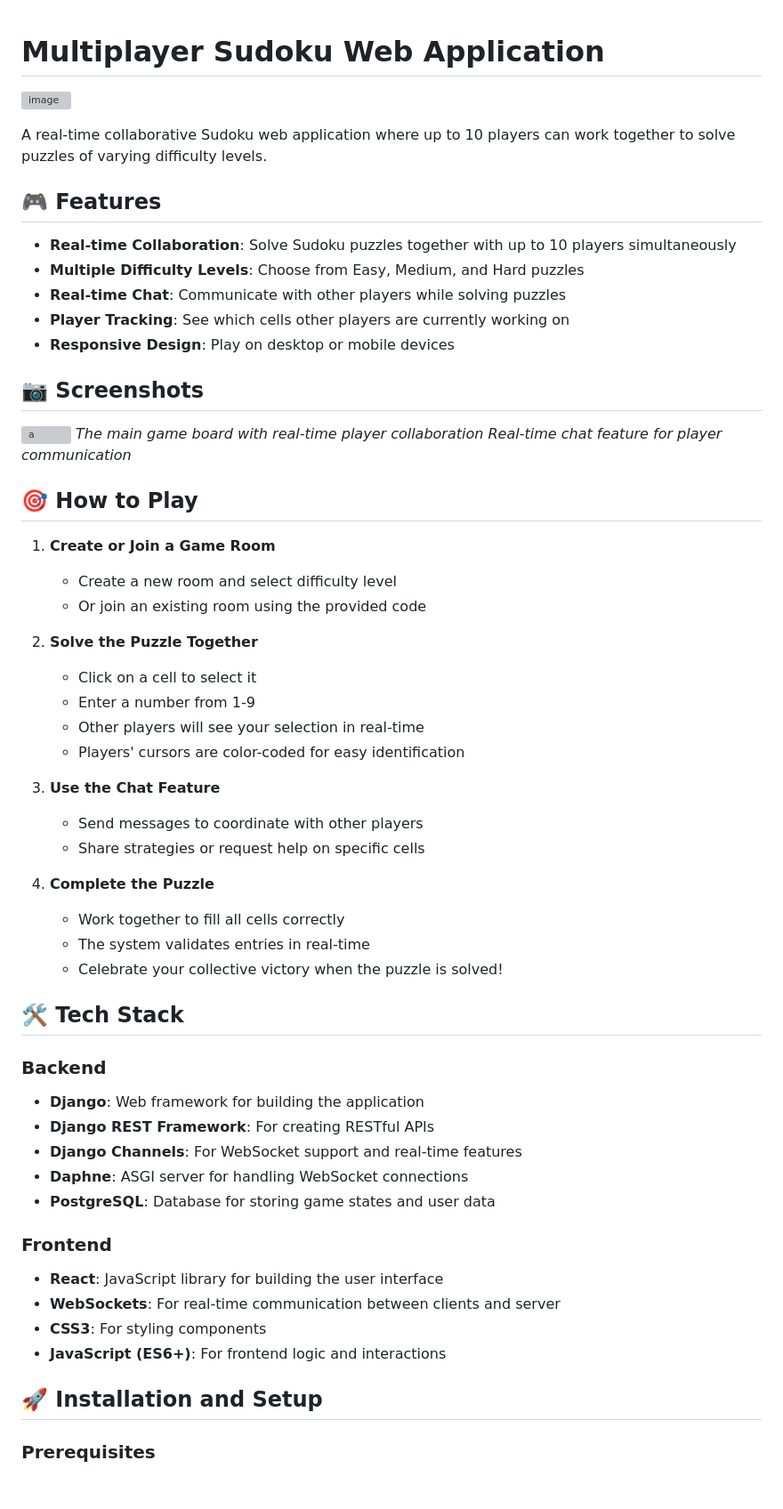
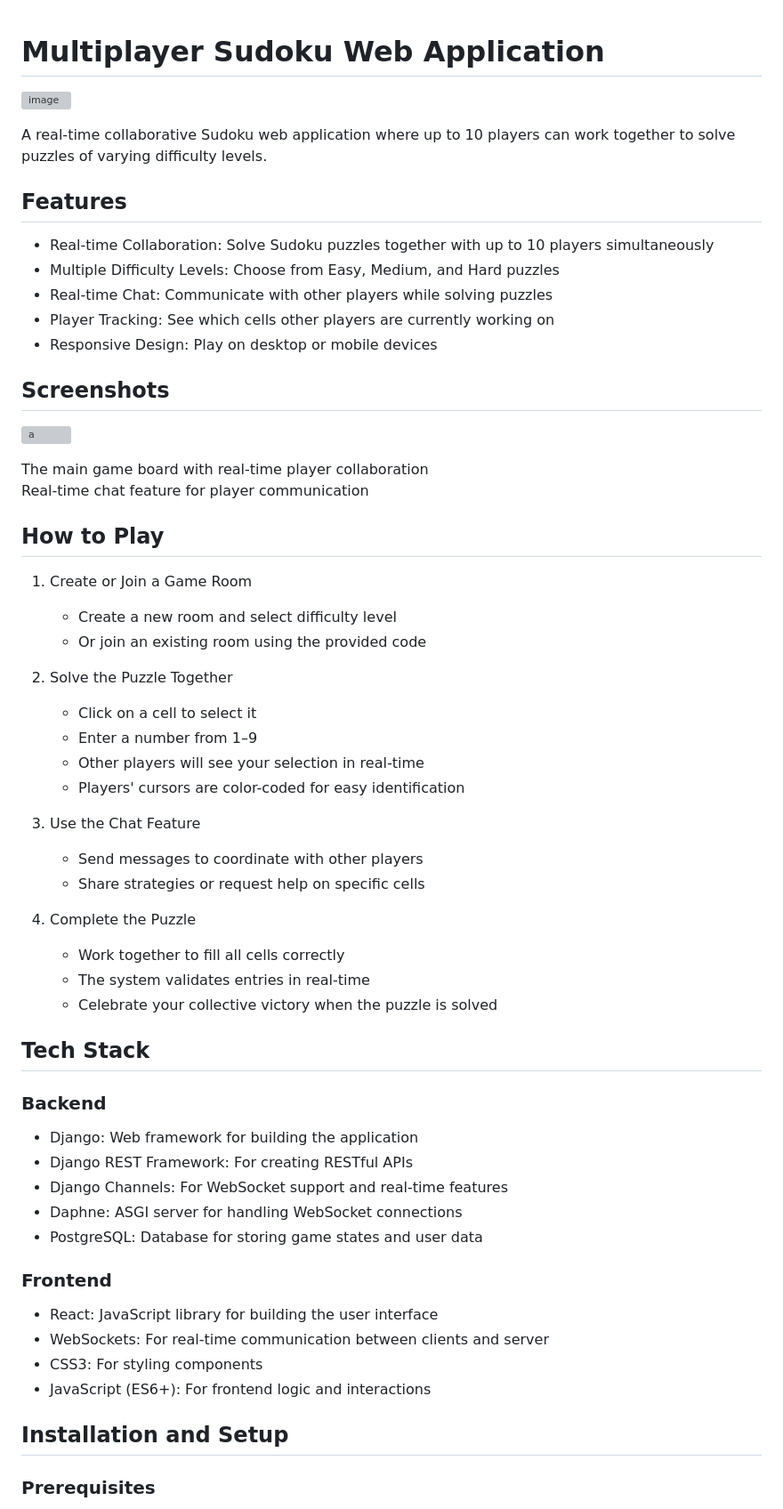
Before and after one commit to uint82/OnlineSudoku, a Markdown page: README.md, the part around one of its changes. Shown at 89% size. Drawn GitHub-style; blank space fills up the shorter version; grey boxes are pictures that could not be loaded.

```diff
--- a/README.md
+++ b/README.md
@@ -1,61 +1,60 @@
 # Multiplayer Sudoku Web Application
-
 ![image](https://github.com/user-attachments/assets/4b098674-84a9-4727-8976-6e4b353bbb17)
-
 
 A real-time collaborative Sudoku web application where up to 10 players can work together to solve puzzles of varying difficulty levels.
 
-## 🎮 Features
+## Features
 
-- **Real-time Collaboration**: Solve Sudoku puzzles together with up to 10 players simultaneously
-- **Multiple Difficulty Levels**: Choose from Easy, Medium, and Hard puzzles
-- **Real-time Chat**: Communicate with other players while solving puzzles
-- **Player Tracking**: See which cells other players are currently working on
-- **Responsive Design**: Play on desktop or mobile devices
+- Real-time Collaboration: Solve Sudoku puzzles together with up to 10 players simultaneously
+- Multiple Difficulty Levels: Choose from Easy, Medium, and Hard puzzles
+- Real-time Chat: Communicate with other players while solving puzzles
+- Player Tracking: See which cells other players are currently working on
+- Responsive Design: Play on desktop or mobile devices
 
-## 📷 Screenshots
+## Screenshots
 
 ![a](https://github.com/user-attachments/assets/8e7eac63-1b9a-430c-b693-e8f473ee1283)
-*The main game board with real-time player collaboration*
-*Real-time chat feature for player communication*
 
-## 🎯 How to Play
+The main game board with real-time player collaboration
+Real-time chat feature for player communication
 
-1. **Create or Join a Game Room**
+## How to Play
+
+1. Create or Join a Game Room
    - Create a new room and select difficulty level
    - Or join an existing room using the provided code
 
-2. **Solve the Puzzle Together**
+2. Solve the Puzzle Together
    - Click on a cell to select it
-   - Enter a number from 1-9
+   - Enter a number from 1–9
    - Other players will see your selection in real-time
    - Players' cursors are color-coded for easy identification
 
-3. **Use the Chat Feature**
+3. Use the Chat Feature
    - Send messages to coordinate with other players
    - Share strategies or request help on specific cells
 
-4. **Complete the Puzzle**
+4. Complete the Puzzle
    - Work together to fill all cells correctly
    - The system validates entries in real-time
-   - Celebrate your collective victory when the puzzle is solved!
+   - Celebrate your collective victory when the puzzle is solved
 
-## 🛠️ Tech Stack
+## Tech Stack
 
 ### Backend
-- **Django**: Web framework for building the application
-- **Django REST Framework**: For creating RESTful APIs
-- **Django Channels**: For WebSocket support and real-time features
-- **Daphne**: ASGI server for handling WebSocket connections
-- **PostgreSQL**: Database for storing game states and user data
+- Django: Web framework for building the application
+- Django REST Framework: For creating RESTful APIs
+- Django Channels: For WebSocket support and real-time features
+- Daphne: ASGI server for handling WebSocket connections
+- PostgreSQL: Database for storing game states and user data
 
 ### Frontend
-- **React**: JavaScript library for building the user interface
-- **WebSockets**: For real-time communication between clients and server
-- **CSS3**: For styling components
-- **JavaScript (ES6+)**: For frontend logic and interactions
+- React: JavaScript library for building the user interface
+- WebSockets: For real-time communication between clients and server
+- CSS3: For styling components
+- JavaScript (ES6+): For frontend logic and interactions
 
-## 🚀 Installation and Setup
+## Installation and Setup
 
 ### Prerequisites
 - Python 3.8+
```
Also changed, not shown: other parts of README.md (+75 -98 lines).
